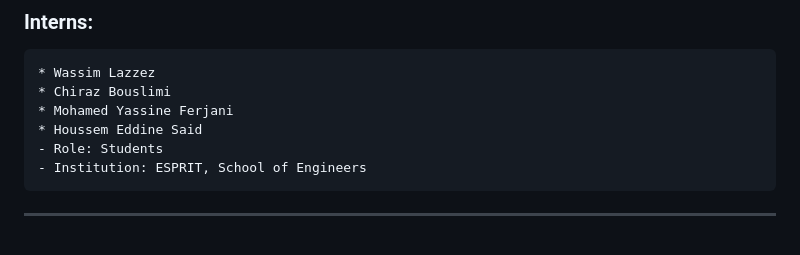
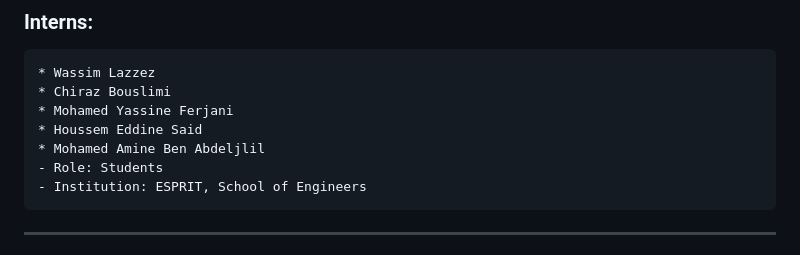
Before and after one commit to AFIFBEJI/Numerical_Analysis_2025_S1, a Markdown page: README.md, the part around the change. Rendered like a GitHub page.

Commit message:
Adjust the contributors list

```diff
--- a/README.md
+++ b/README.md
@@ -20,6 +20,7 @@ This repository contains a project designed to enhance the pedagogical approach
     * Chiraz Bouslimi
     * Mohamed Yassine Ferjani
     * Houssem Eddine Said
+    * Mohamed Amine Ben Abdeljlil
     - Role: Students
     - Institution: ESPRIT, School of Engineers
 
```
